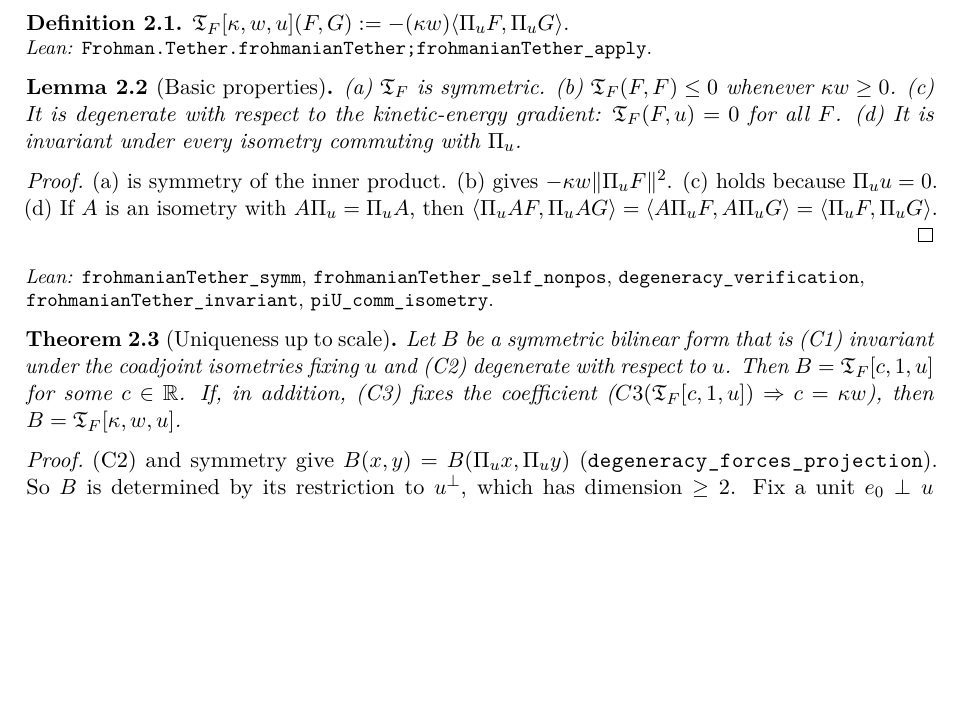
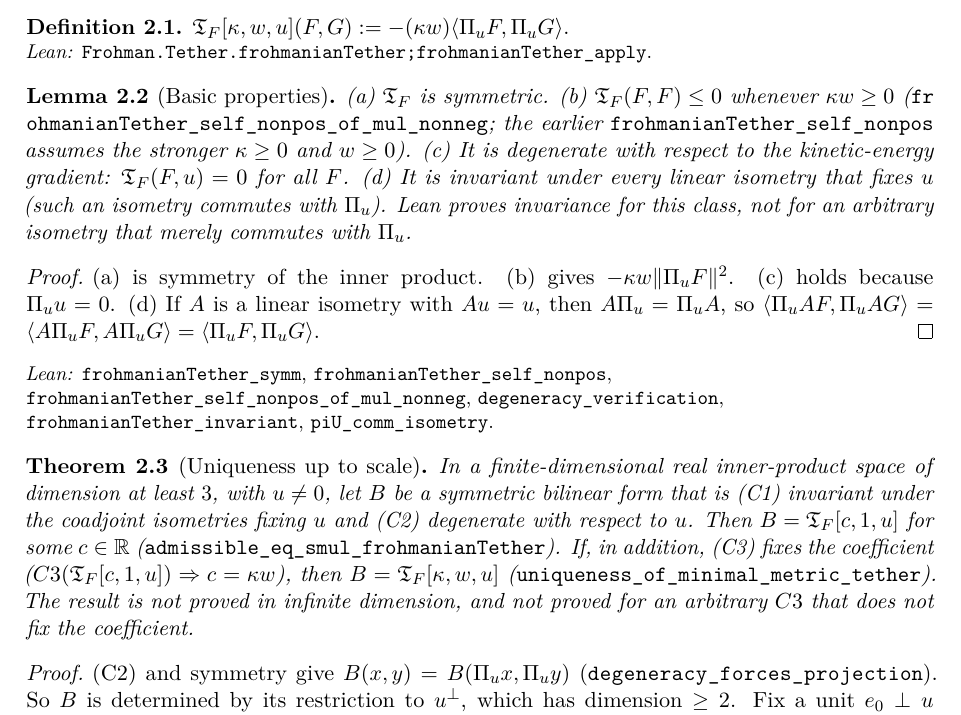
Before and after one commit to BenFrohman/frohmanian-symplectic-tether, a LaTeX paper (paper/companion.tex): part of page 2 of 23, cut so that both start at the same text, the shorter picture padded with empty space. Compiled offline with pdfLaTeX.

Commit message:
Truth Gate: correct Basic properties (d) and uniqueness to the kernel; add κw≥0 self-pairing
The paper no longer claims invariance for every isometry commuting with Π_u: Lean proves it for linear isometries that fix u. Uniqueness and scale-classification are stated only in finite dimension at least 3 with u≠0, and only for a C3 that fixes the coefficient. A new theorem frohmanianTether_self_nonpos_of_mul_nonneg matches the paper's κw≥0 wording. Affiliation and the 23 November 2026 revision date are added. certifying stays false; Route A remains the only locked theorem until the remaining statements are independently transcribed.

```diff
--- a/paper/companion.tex
+++ b/paper/companion.tex
@@ -25,8 +25,8 @@
 \newcommand{\st}[1]{{\upshape\textsf{#1}}}
 \newcommand{\LeanRef}[1]{\par\noindent{\raggedright\small\emph{Lean:} #1.\par}}
 \title{The Frohmanian Symplectic Tether $\T$:\\ Written Proofs Companion to the Lean~4 Formalization}
-\author{Benjamin Stanley Frohman\\ \small\href{mailto:frohmanbenjamin@gmail.com}{frohmanbenjamin@gmail.com}\\ \small ORCID \href{https://orcid.org/0009-0006-7068-3718}{0009-0006-7068-3718}}
-\date{October 29, 2026; revised November 1, 2026. Not peer reviewed.}
+\author{Benjamin Stanley Frohman\\ Independent Researcher, Texas, United States\\ \small\href{mailto:frohmanbenjamin@gmail.com}{frohmanbenjamin@gmail.com}\\ \small ORCID \href{https://orcid.org/0009-0006-7068-3718}{0009-0006-7068-3718}}
+\date{October 29, 2026; revised 23 November 2026. Not peer reviewed.}
 \begin{document}
 \maketitle
 \begin{abstract}
@@ -85,20 +85,19 @@ $\T[\kappa,w,u](F,G):=-(\kappa w)\ip{\Pi_uF}{\Pi_uG}$. \LeanRef{\lean{Frohman.Te
 \end{definition}
 
 \begin{lemma}[Basic properties]
-(a) $\T$ is symmetric. (b) $\T(F,F)\le0$ whenever $\kappa w\ge0$. (c) It is degenerate with respect to the
-kinetic-energy gradient: $\T(F,u)=0$ for all $F$. (d) It is invariant under every isometry
-commuting with $\Pi_u$.
+(a) $\T$ is symmetric. (b) $\T(F,F)\le0$ whenever $\kappa w\ge0$ (\lean{frohmanianTether_self_nonpos_of_mul_nonneg}; the earlier \lean{frohmanianTether_self_nonpos} assumes the stronger $\kappa\ge0$ and $w\ge0$). (c) It is degenerate with respect to the
+kinetic-energy gradient: $\T(F,u)=0$ for all $F$. (d) It is invariant under every linear isometry that fixes $u$ (such an isometry commutes with $\Pi_u$). Lean proves invariance for this class, not for an arbitrary isometry that merely commutes with $\Pi_u$.
 \end{lemma}
 \begin{proof}
 (a) is symmetry of the inner product. (b) gives $-\kappa w\|\Pi_uF\|^2$. (c) holds because $\Pi_uu=0$.
-(d) If $A$ is an isometry with $A\Pi_u=\Pi_uA$, then $\ip{\Pi_uAF}{\Pi_uAG}=\ip{A\Pi_uF}{A\Pi_uG}=\ip{\Pi_uF}{\Pi_uG}$.
+(d) If $A$ is a linear isometry with $Au=u$, then $A\Pi_u=\Pi_uA$, so $\ip{\Pi_uAF}{\Pi_uAG}=\ip{A\Pi_uF}{A\Pi_uG}=\ip{\Pi_uF}{\Pi_uG}$.
 \end{proof}
-\LeanRef{\lean{frohmanianTether_symm}, \lean{frohmanianTether_self_nonpos}, \lean{degeneracy_verification}, \lean{frohmanianTether_invariant}, \lean{piU_comm_isometry}}
+\LeanRef{\lean{frohmanianTether_symm}, \lean{frohmanianTether_self_nonpos}, \lean{frohmanianTether_self_nonpos_of_mul_nonneg}, \lean{degeneracy_verification}, \lean{frohmanianTether_invariant}, \lean{piU_comm_isometry}}
 
 \begin{theorem}[Uniqueness up to scale]\label{thm:unique}
-Let $B$ be a symmetric bilinear form that is (C1) invariant under the coadjoint isometries fixing
-$u$ and (C2) degenerate with respect to $u$. Then $B=\T[c,1,u]$ for some $c\in\mathbb R$.
-If, in addition, (C3) fixes the coefficient ($C3(\T[c,1,u])\Rightarrow c=\kappa w$), then $B=\T[\kappa,w,u]$.
+In a finite-dimensional real inner-product space of dimension at least $3$, with $u\neq0$, let $B$ be a symmetric bilinear form that is (C1) invariant under the coadjoint isometries fixing
+$u$ and (C2) degenerate with respect to $u$. Then $B=\T[c,1,u]$ for some $c\in\mathbb R$ (\lean{admissible_eq_smul_frohmanianTether}).
+If, in addition, (C3) fixes the coefficient ($C3(\T[c,1,u])\Rightarrow c=\kappa w$), then $B=\T[\kappa,w,u]$ (\lean{uniqueness_of_minimal_metric_tether}). The result is not proved in infinite dimension, and not proved for an arbitrary $C3$ that does not fix the coefficient.
 \end{theorem}
 \begin{proof}
 (C2) and symmetry give $B(x,y)=B(\Pi_ux,\Pi_uy)$ (\lean{degeneracy_forces_projection}).
```
Also changed, not shown: TRUTH_GATE.md (+1 -1 lines), paper/companion.pdf, 3 other files.
